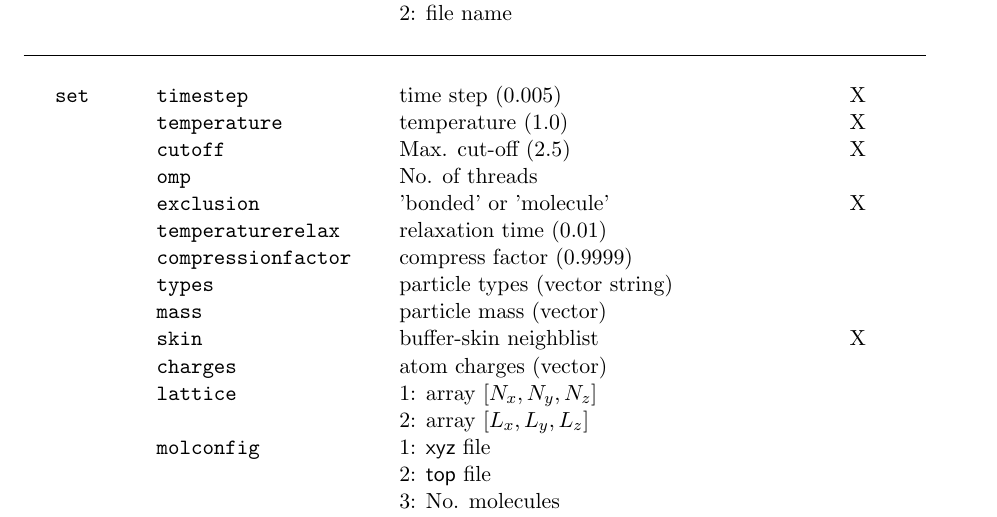
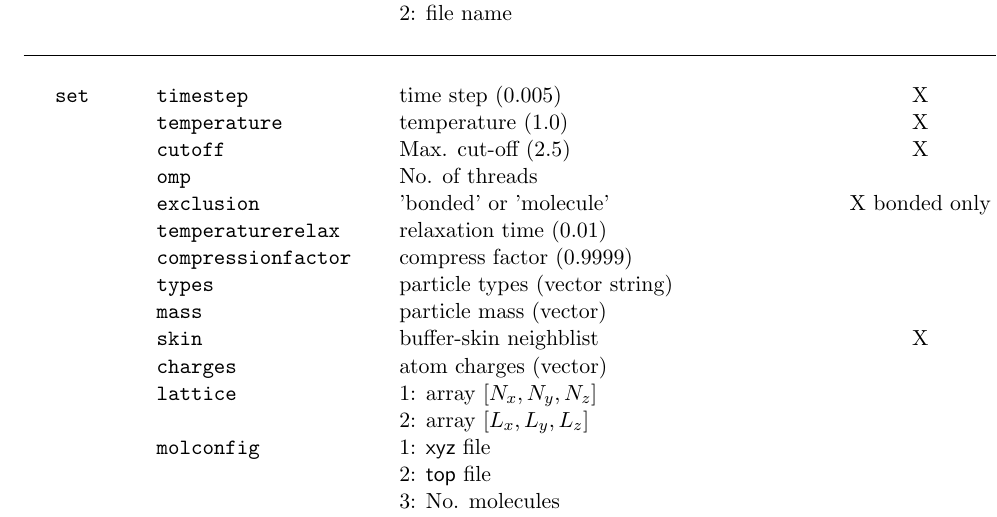
Before and after one commit to jesperschmidthansen/molsim, a LaTeX document (doc/tutorial.tex): part of page 17 of 22, cut so that both start at the same text. Compiled offline with pdfLaTeX.

Commit message:
Dev. update

```diff
--- a/doc/tutorial.tex
+++ b/doc/tutorial.tex
@@ -735,7 +735,7 @@ end
 	  $\mbox{}$  && \verb!temperature! && temperature (1.0) && && X\\
 	  $\mbox{}$  && \verb!cutoff! && Max. cut-off (2.5) && && X \\
 	  $\mbox{}$  && \verb!omp! && No. of threads && && \\
-	  $\mbox{}$ && \verb!exclusion! && 'bonded' or 'molecule' && && X \\
+	  $\mbox{}$ && \verb!exclusion! && 'bonded' or 'molecule' && && X  bonded only\\
 	  $\mbox{}$ && \verb!temperaturerelax! && relaxation time (0.01) && && \\
 	  $\mbox{}$ && \verb!compressionfactor! && compress factor (0.9999) && && \\
 	  $\mbox{}$ && \verb!types! && particle types (vector string) && && \\
```
Also changed, not shown: doc/tutorial.pdf, 5 other files.
